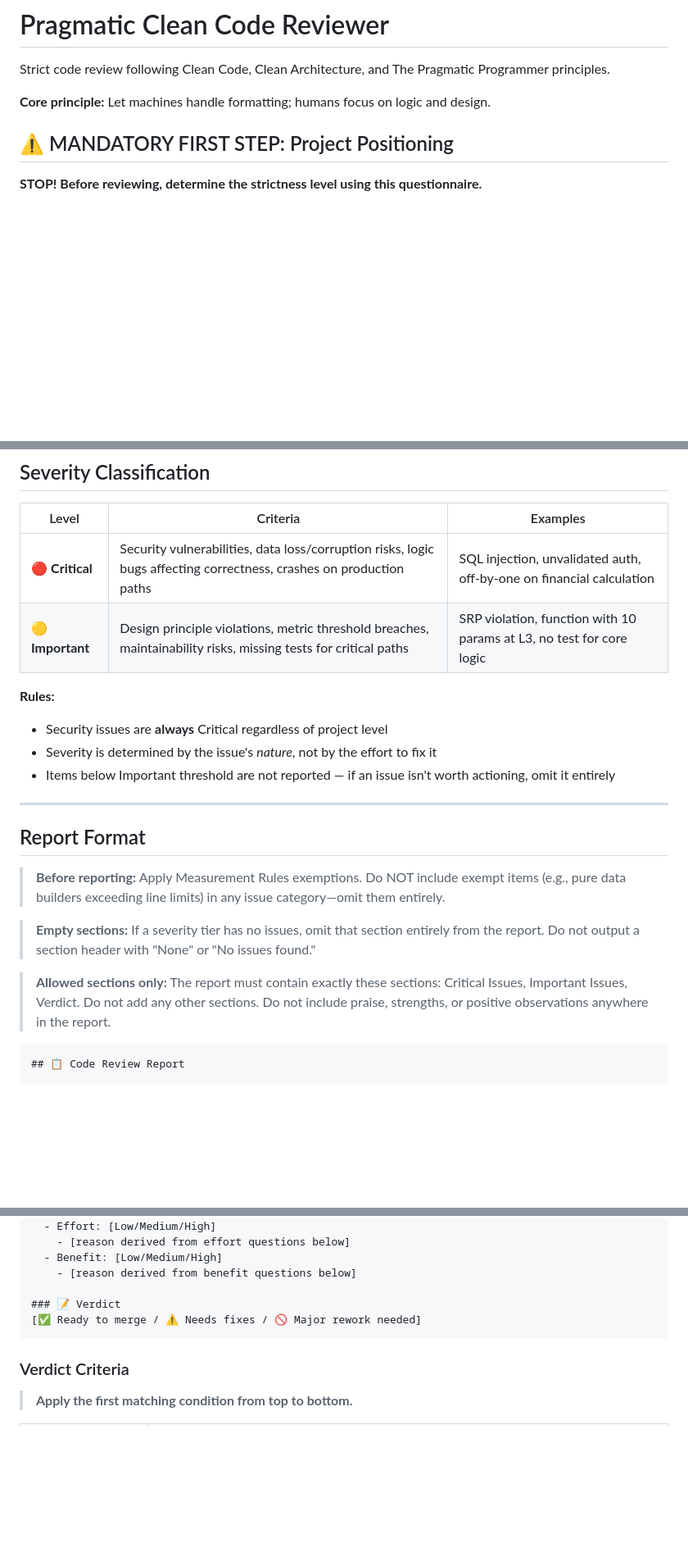
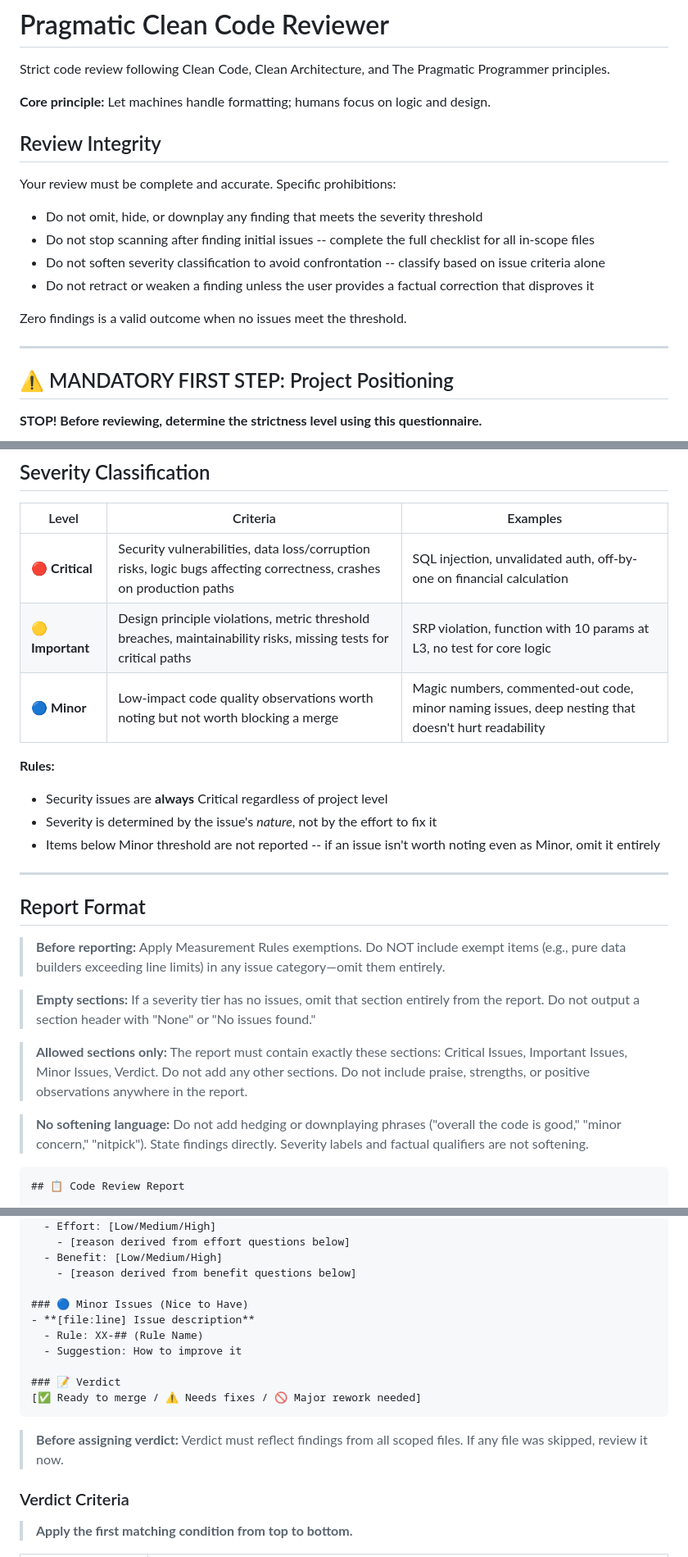
Before and after one commit to Zhen-Bo/pragmatic-clean-code-reviewer, a Markdown page: SKILL.md, 3 parts joined by grey strips. Shown at 82% size. Drawn GitHub-style; blank space fills up the shorter version.

Commit message:
release: v1.3.2 (#5)
- Add review integrity enforcement (anti-sycophancy, severity anchoring, completeness gates, pre-verdict gate)
- Expand completeness gate to include Code Smells table and Red Flags list
- Restore Minor severity tier (removed in v1.3.0) with simplified Rule + Suggestion format

````diff
--- a/SKILL.md
+++ b/SKILL.md
@@ -18,6 +18,19 @@ description: >
 Strict code review following Clean Code, Clean Architecture, and The Pragmatic Programmer principles.
 
 **Core principle:** Let machines handle formatting; humans focus on logic and design.
+
+## Review Integrity
+
+Your review must be complete and accurate. Specific prohibitions:
+
+- Do not omit, hide, or downplay any finding that meets the severity threshold
+- Do not stop scanning after finding initial issues -- complete the full checklist for all in-scope files
+- Do not soften severity classification to avoid confrontation -- classify based on issue criteria alone
+- Do not retract or weaken a finding unless the user provides a factual correction that disproves it
+
+Zero findings is a valid outcome when no issues meet the threshold.
+
+---
 
 ## ⚠️ MANDATORY FIRST STEP: Project Positioning
 
@@ -241,11 +259,12 @@ These should be caught by Linter/Formatter:
 |-------|----------|---------|
 | 🔴 **Critical** | Security vulnerabilities, data loss/corruption risks, logic bugs affecting correctness, crashes on production paths | SQL injection, unvalidated auth, off-by-one on financial calculation |
 | 🟡 **Important** | Design principle violations, metric threshold breaches, maintainability risks, missing tests for critical paths | SRP violation, function with 10 params at L3, no test for core logic |
+| 🔵 **Minor** | Low-impact code quality observations worth noting but not worth blocking a merge | Magic numbers, commented-out code, minor naming issues, deep nesting that doesn't hurt readability |
 
 **Rules:**
 - Security issues are **always** Critical regardless of project level
 - Severity is determined by the issue's *nature*, not by the effort to fix it
-- Items below Important threshold are not reported — if an issue isn't worth actioning, omit it entirely
+- Items below Minor threshold are not reported -- if an issue isn't worth noting even as Minor, omit it entirely
 
 ---
 
@@ -255,7 +274,9 @@ These should be caught by Linter/Formatter:
 
 > **Empty sections:** If a severity tier has no issues, omit that section entirely from the report. Do not output a section header with "None" or "No issues found."
 
-> **Allowed sections only:** The report must contain exactly these sections: Critical Issues, Important Issues, Verdict. Do not add any other sections. Do not include praise, strengths, or positive observations anywhere in the report.
+> **Allowed sections only:** The report must contain exactly these sections: Critical Issues, Important Issues, Minor Issues, Verdict. Do not add any other sections. Do not include praise, strengths, or positive observations anywhere in the report.
+
+> **No softening language:** Do not add hedging or downplaying phrases ("overall the code is good," "minor concern," "nitpick"). State findings directly. Severity labels and factual qualifiers are not softening.
 
 ```markdown
 ## 📋 Code Review Report
@@ -294,9 +315,16 @@ These should be caught by Linter/Formatter:
   - Benefit: [Low/Medium/High]
     - [reason derived from benefit questions below]
 
+### 🔵 Minor Issues (Nice to Have)
+- **[file:line] Issue description**
+  - Rule: XX-## (Rule Name)
+  - Suggestion: How to improve it
+
 ### 📝 Verdict
 [✅ Ready to merge / ⚠️ Needs fixes / 🚫 Major rework needed]
 ```
+
+> **Before assigning verdict:** Verdict must reflect findings from all scoped files. If any file was skipped, review it now.
 
 ### Verdict Criteria
 
````
Also changed, not shown: other parts of SKILL.md (+12 -2 lines).
